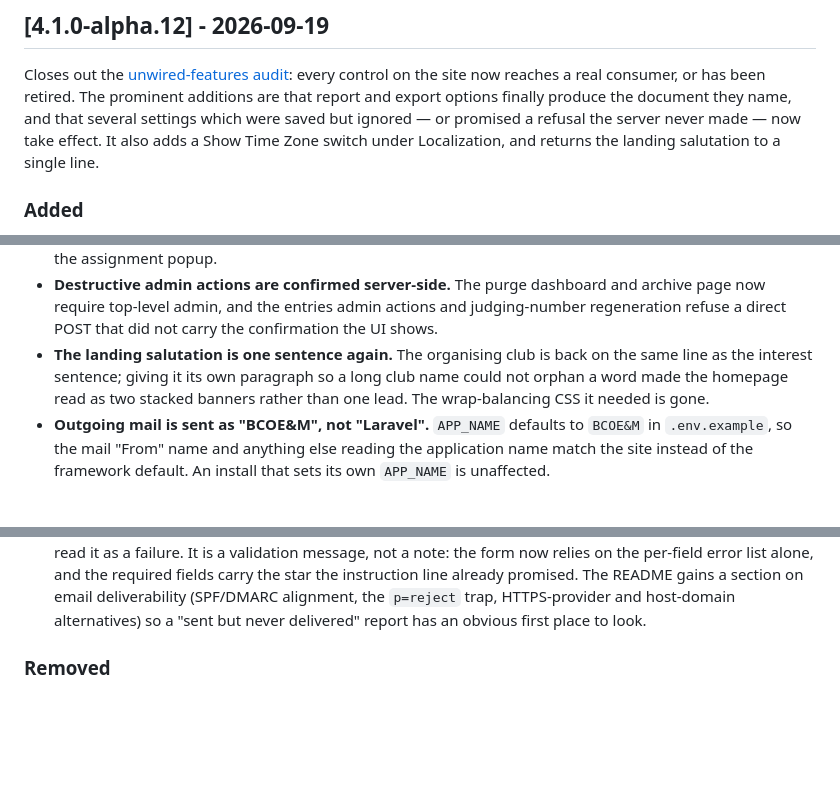
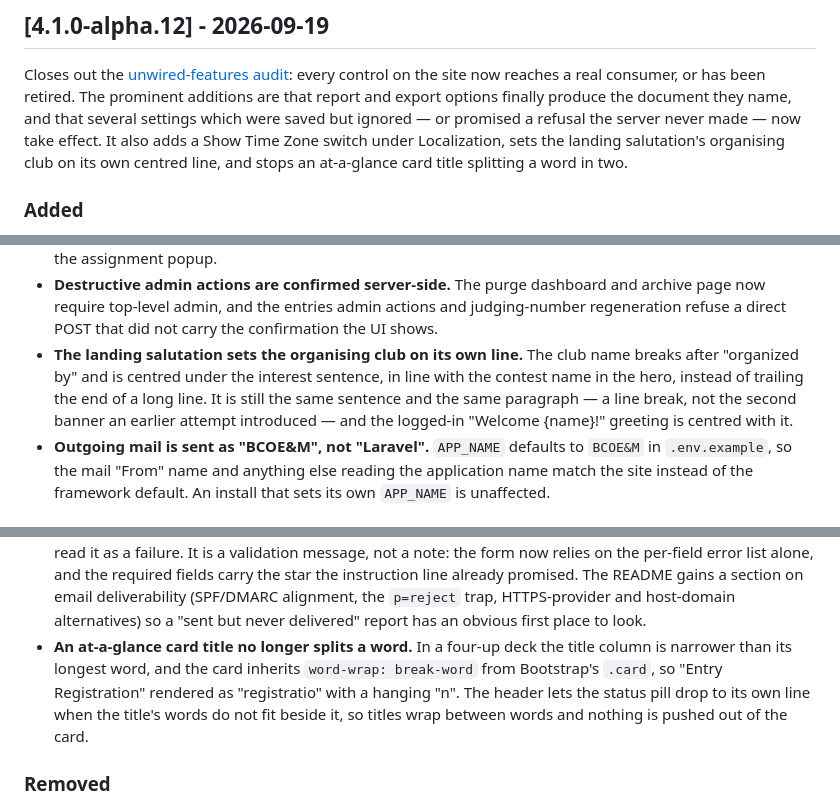
Before and after one commit to delight-f/bcoem-next, a Markdown page: CHANGELOG.md, 3 parts joined by grey strips. Drawn GitHub-style; blank space fills up the shorter version.

Commit message:
chore(release): fold the salutation and card-wrap fixes into 4.1.0-alpha.12
The landing salutation's line break and the at-a-glance title wrap belong in
the alpha.12 notes, and the Changed entry that promised a single-line
salutation no longer describes the page, so it is rewritten to the behaviour
that ships. The tag moves with it — alpha.12 is re-cut in place.

```diff
--- a/CHANGELOG.md
+++ b/CHANGELOG.md
@@ -15,8 +15,9 @@ control on the site now reaches a real consumer, or has been retired. The
 prominent additions are that report and export options finally produce the
 document they name, and that several settings which were saved but ignored —
 or promised a refusal the server never made — now take effect. It also adds a
-Show Time Zone switch under Localization, and returns the landing salutation
-to a single line.
+Show Time Zone switch under Localization, sets the landing salutation's
+organising club on its own centred line, and stops an at-a-glance card title
+splitting a word in two.
 
 ### Added
 
@@ -85,10 +86,12 @@ to a single line.
   and archive page now require top-level admin, and the entries admin actions
   and judging-number regeneration refuse a direct POST that did not carry the
   confirmation the UI shows.
-- **The landing salutation is one sentence again.** The organising club is back
-  on the same line as the interest sentence; giving it its own paragraph so a
-  long club name could not orphan a word made the homepage read as two stacked
-  banners rather than one lead. The wrap-balancing CSS it needed is gone.
+- **The landing salutation sets the organising club on its own line.** The club
+  name breaks after "organized by" and is centred under the interest sentence,
+  in line with the contest name in the hero, instead of trailing the end of a
+  long line. It is still the same sentence and the same paragraph — a line
+  break, not the second banner an earlier attempt introduced — and the
+  logged-in "Welcome {name}!" greeting is centred with it.
 - **Outgoing mail is sent as "BCOE&M", not "Laravel".** `APP_NAME` defaults to
   `BCOE&M` in `.env.example`, so the mail "From" name and anything else reading
   the application name match the site instead of the framework default. An
@@ -141,6 +144,12 @@ to a single line.
   deliverability (SPF/DMARC alignment, the `p=reject` trap, HTTPS-provider and
   host-domain alternatives) so a "sent but never delivered" report has an
   obvious first place to look.
+- **An at-a-glance card title no longer splits a word.** In a four-up deck the
+  title column is narrower than its longest word, and the card inherits
+  `word-wrap: break-word` from Bootstrap's `.card`, so "Entry Registration"
+  rendered as "registratio" with a hanging "n". The header lets the status pill
+  drop to its own line when the title's words do not fit beside it, so titles
+  wrap between words and nothing is pushed out of the card.
 
 ### Removed
 
```
